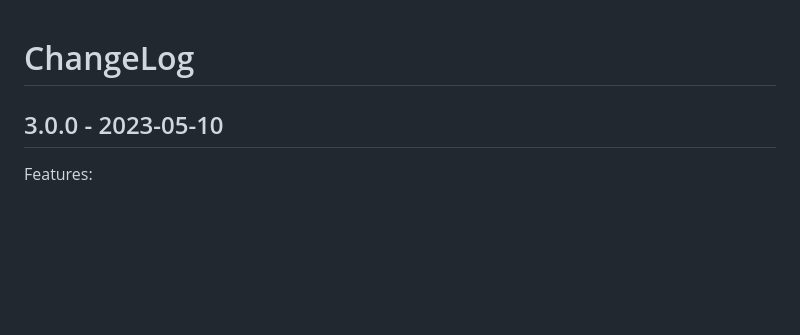
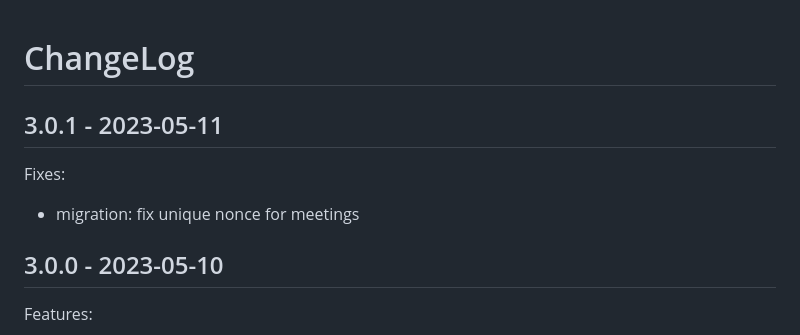
Before and after one commit to DE-IBH/b3lb, a Markdown page: CHANGELOG.md, the part around the change. Drawn GitHub-style; blank space fills up the shorter version.

Commit message:
CHANGELOG.md: add version 3.0.1

```diff
--- a/CHANGELOG.md
+++ b/CHANGELOG.md
@@ -1,4 +1,9 @@
 # ChangeLog
+
+## 3.0.1 - 2023-05-11
+
+Fixes:
+- migration: fix unique nonce for meetings
 
 ## 3.0.0 - 2023-05-10
 
```
